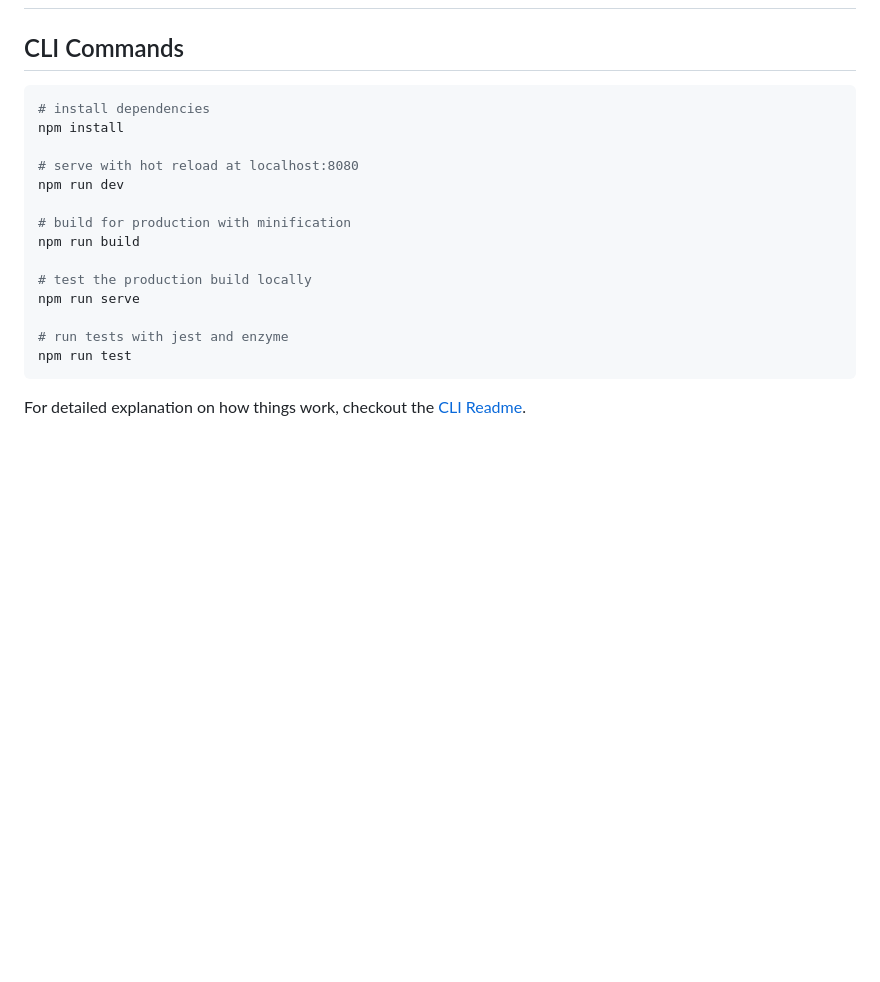
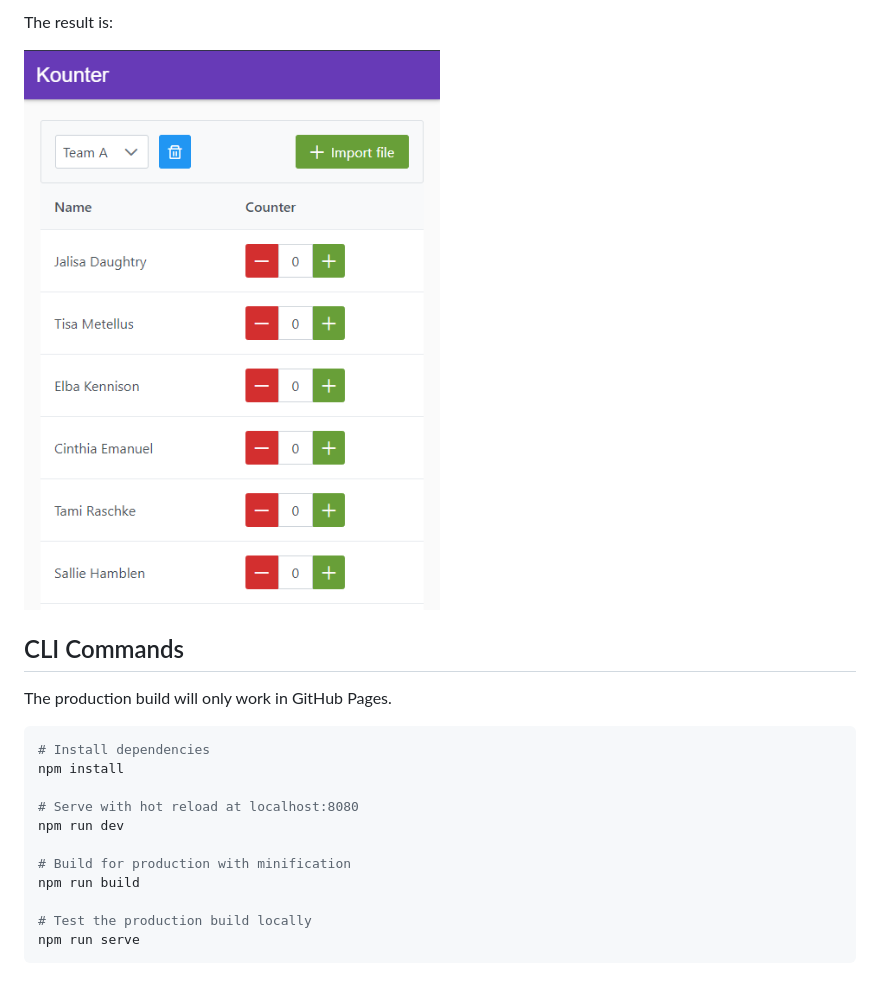
Before and after one commit to kewl-deus/kounter-pwa, a Markdown page: README.md, the part around the change printed below. GitHub-like rendering; pictures changed too: .github/screenshot.png (added); blank space fills up the shorter version.

````diff
--- a/README.md
+++ b/README.md
@@ -2,21 +71,21 @@
+The result is:
+
+![Screenshot](.github/screenshot.png)
 
 ## CLI Commands
 
-``` bash
-# install dependencies
+The production build will only work in GitHub Pages.
+
+```bash
+# Install dependencies
 npm install
 
-# serve with hot reload at localhost:8080
+# Serve with hot reload at localhost:8080
 npm run dev
 
-# build for production with minification
+# Build for production with minification
 npm run build
 
-# test the production build locally
+# Test the production build locally
 npm run serve
-
-# run tests with jest and enzyme
-npm run test
 ```
-
-For detailed explanation on how things work, checkout the [CLI Readme](https://github.com/developit/preact-cli/blob/master/README.md).
````
Also changed, not shown: other parts of README.md (+70 -1 lines).
